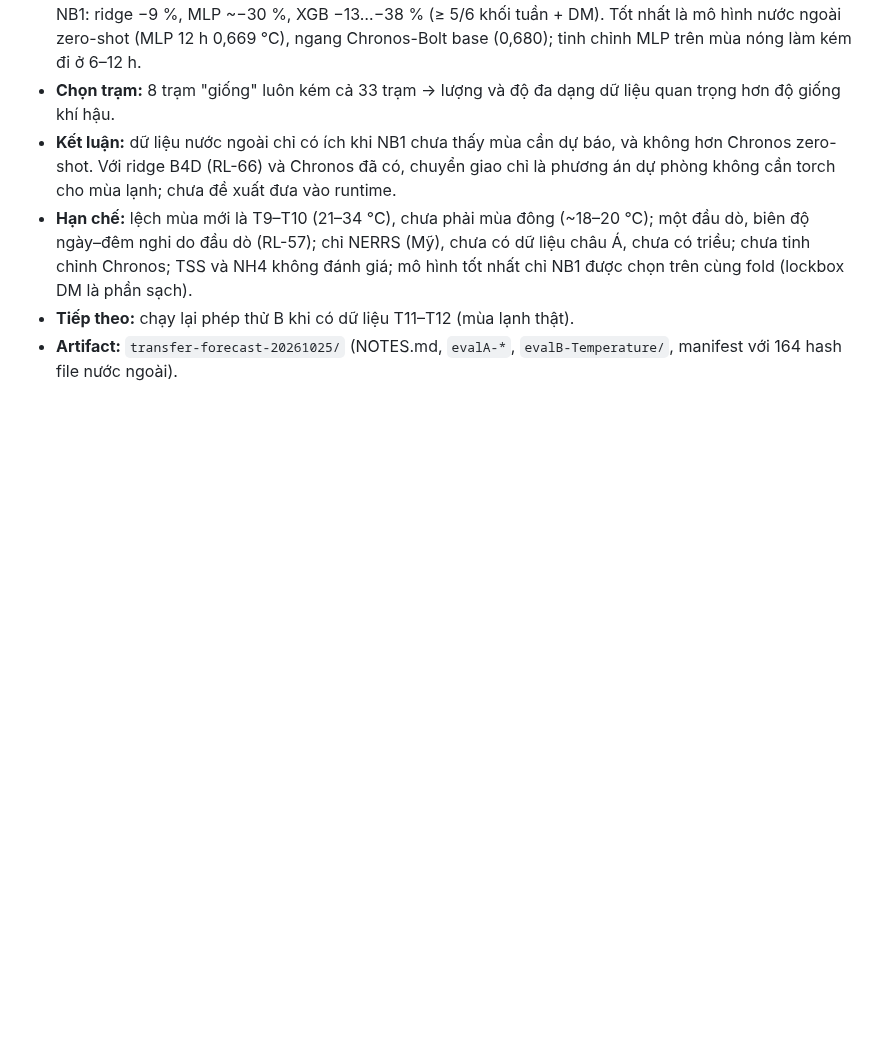
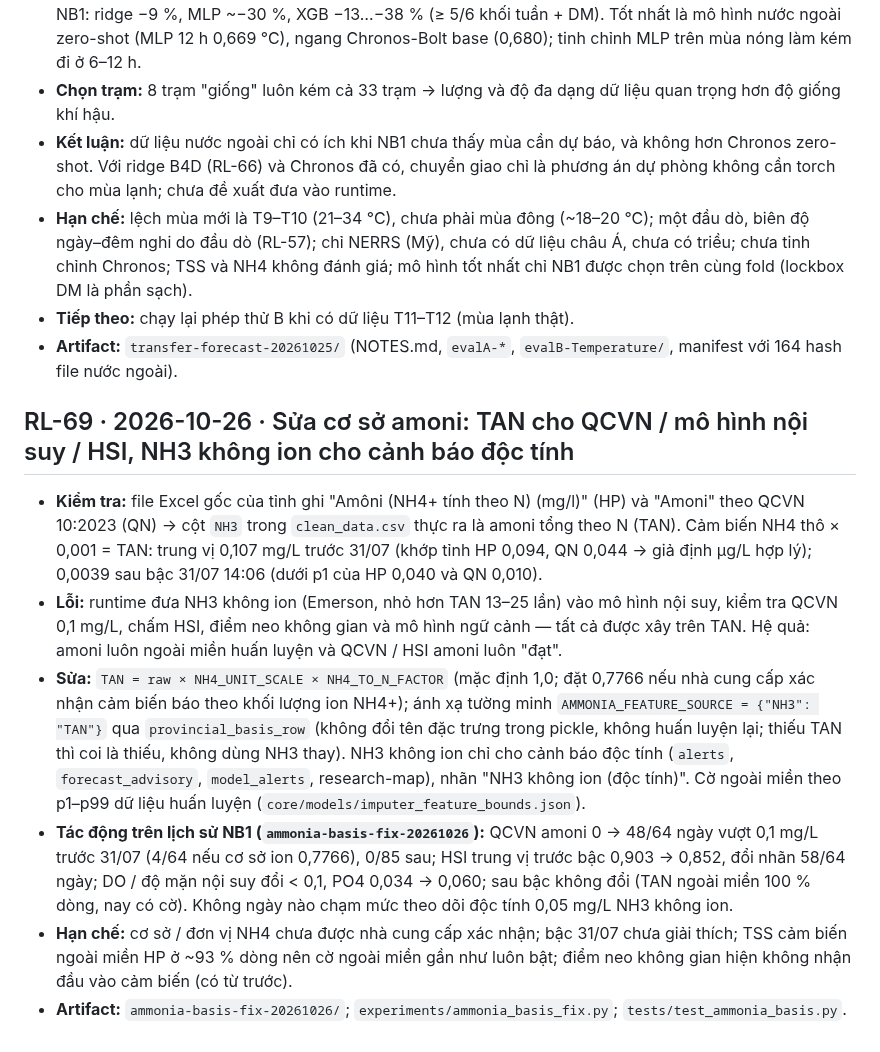
Before and after one commit to 2imPusc/Hydro-Aqua-Predict, a Markdown page: docs/research-log.md, the part around the change. Drawn GitHub-style; blank space fills up the shorter version.

Commit message:
docs: RL-69 + decision #28 ammonia basis
Co-Authored-By: Claude Opus 5.5 (1M context) <noreply@anthropic.com>

```diff
--- a/docs/research-log.md
+++ b/docs/research-log.md
@@ -799,3 +799,12 @@ Mẫu: **Câu hỏi** · **Thiết lập** (dữ liệu, phương pháp, gate)
 - **Hạn chế:** lệch mùa mới là T9–T10 (21–34 °C), chưa phải mùa đông (~18–20 °C); một đầu dò, biên độ ngày–đêm nghi do đầu dò (RL-57); chỉ NERRS (Mỹ), chưa có dữ liệu châu Á, chưa có triều; chưa tinh chỉnh Chronos; TSS và NH4 không đánh giá; mô hình tốt nhất chỉ NB1 được chọn trên cùng fold (lockbox DM là phần sạch).
 - **Tiếp theo:** chạy lại phép thử B khi có dữ liệu T11–T12 (mùa lạnh thật).
 - **Artifact:** `transfer-forecast-20261025/` (NOTES.md, `evalA-*`, `evalB-Temperature/`, manifest với 164 hash file nước ngoài).
+
+## RL-69 · 2026-10-26 · Sửa cơ sở amoni: TAN cho QCVN / mô hình nội suy / HSI, NH3 không ion cho cảnh báo độc tính
+
+- **Kiểm tra:** file Excel gốc của tỉnh ghi "Amôni (NH4+ tính theo N) (mg/l)" (HP) và "Amoni" theo QCVN 10:2023 (QN) → cột `NH3` trong `clean_data.csv` thực ra là amoni tổng theo N (TAN). Cảm biến NH4 thô × 0,001 = TAN: trung vị 0,107 mg/L trước 31/07 (khớp tỉnh HP 0,094, QN 0,044 → giả định µg/L hợp lý); 0,0039 sau bậc 31/07 14:06 (dưới p1 của HP 0,040 và QN 0,010).
+- **Lỗi:** runtime đưa NH3 không ion (Emerson, nhỏ hơn TAN 13–25 lần) vào mô hình nội suy, kiểm tra QCVN 0,1 mg/L, chấm HSI, điểm neo không gian và mô hình ngữ cảnh — tất cả được xây trên TAN. Hệ quả: amoni luôn ngoài miền huấn luyện và QCVN / HSI amoni luôn "đạt".
+- **Sửa:** `TAN = raw × NH4_UNIT_SCALE × NH4_TO_N_FACTOR` (mặc định 1,0; đặt 0,7766 nếu nhà cung cấp xác nhận cảm biến báo theo khối lượng ion NH4+); ánh xạ tường minh `AMMONIA_FEATURE_SOURCE = {"NH3": "TAN"}` qua `provincial_basis_row` (không đổi tên đặc trưng trong pickle, không huấn luyện lại; thiếu TAN thì coi là thiếu, không dùng NH3 thay). NH3 không ion chỉ cho cảnh báo độc tính (`alerts`, `forecast_advisory`, `model_alerts`, research-map), nhãn "NH3 không ion (độc tính)". Cờ ngoài miền theo p1–p99 dữ liệu huấn luyện (`core/models/imputer_feature_bounds.json`).
+- **Tác động trên lịch sử NB1 (`ammonia-basis-fix-20261026`):** QCVN amoni 0 → 48/64 ngày vượt 0,1 mg/L trước 31/07 (4/64 nếu cơ sở ion 0,7766), 0/85 sau; HSI trung vị trước bậc 0,903 → 0,852, đổi nhãn 58/64 ngày; DO / độ mặn nội suy đổi < 0,1, PO4 0,034 → 0,060; sau bậc không đổi (TAN ngoài miền 100 % dòng, nay có cờ). Không ngày nào chạm mức theo dõi độc tính 0,05 mg/L NH3 không ion.
+- **Hạn chế:** cơ sở / đơn vị NH4 chưa được nhà cung cấp xác nhận; bậc 31/07 chưa giải thích; TSS cảm biến ngoài miền HP ở ~93 % dòng nên cờ ngoài miền gần như luôn bật; điểm neo không gian hiện không nhận đầu vào cảm biến (có từ trước).
+- **Artifact:** `ammonia-basis-fix-20261026/`; `experiments/ammonia_basis_fix.py`; `tests/test_ammonia_basis.py`.
```
Also changed, not shown: docs/decisions.md (+6 -0 lines), experiments/RESULTS.md (+1 -0 lines).
